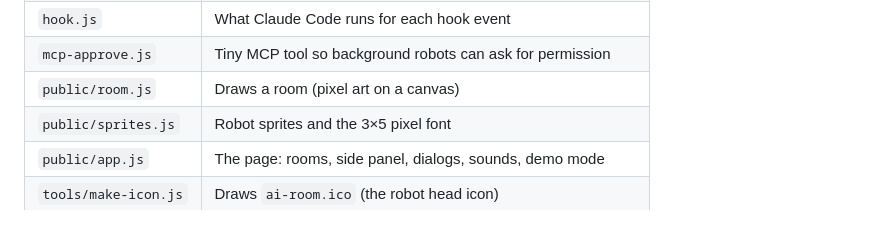
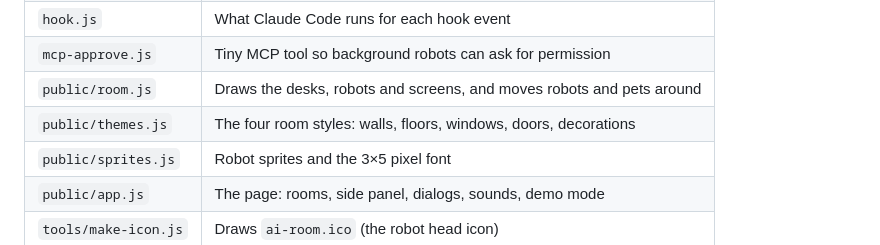
Before and after one commit to astrostar123/ai-room-windows, a Markdown page: README.md, the part around one of its changes. Drawn GitHub-style.

```diff
--- a/README.md
+++ b/README.md
@@ -113,7 +127,8 @@ No npm packages. Needs Node.js 18 or newer.
 | `lib/hooks-setup.js` | Adds/removes the hooks in `settings.json` |
 | `hook.js` | What Claude Code runs for each hook event |
 | `mcp-approve.js` | Tiny MCP tool so background robots can ask for permission |
-| `public/room.js` | Draws a room (pixel art on a canvas) |
+| `public/room.js` | Draws the desks, robots and screens, and moves robots and pets around |
+| `public/themes.js` | The four room styles: walls, floors, windows, doors, decorations |
 | `public/sprites.js` | Robot sprites and the 3×5 pixel font |
 | `public/app.js` | The page: rooms, side panel, dialogs, sounds, demo mode |
 | `tools/make-icon.js` | Draws `ai-room.ico` (the robot head icon) |
```
Also changed, not shown: other parts of README.md (+17 -3 lines), docs/screenshot.png, docs/styles.png (added), 8 other files.
